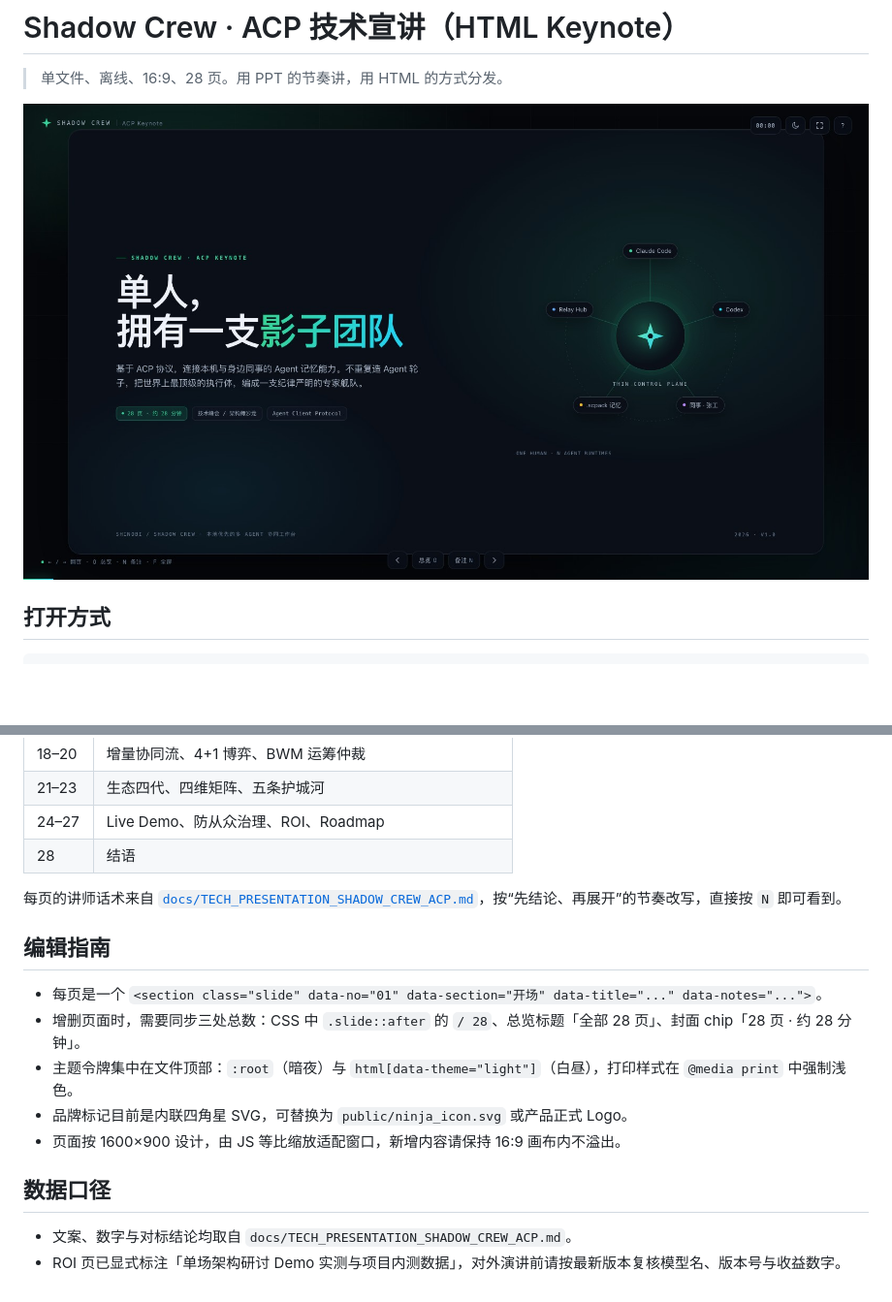
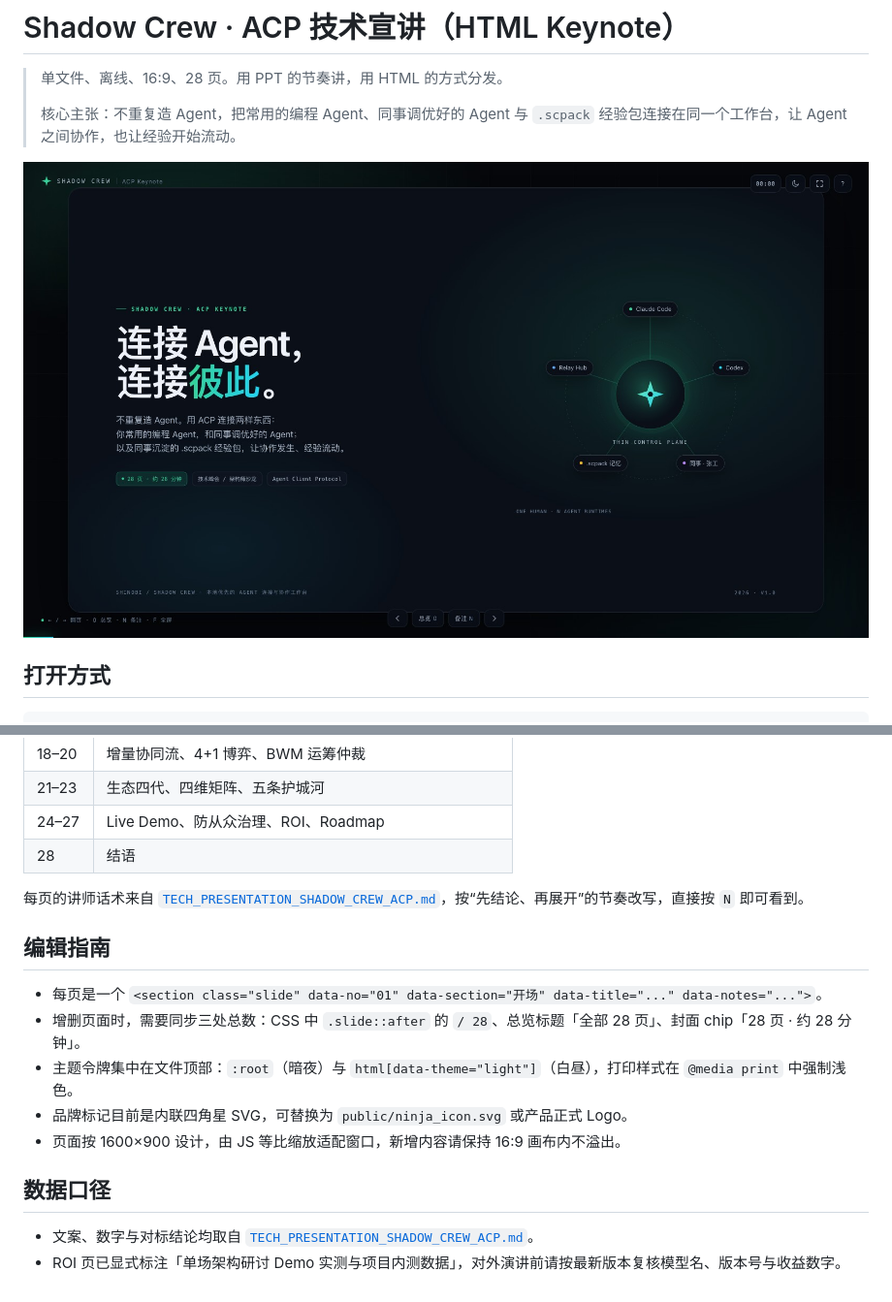
Before and after one commit to xunuosi/shadow-crew, a Markdown page: docs/presentation/README.md, 2 parts joined by grey strips. Shown at 97% size. Rendered like a GitHub page; pictures changed too: docs/presentation/preview.jpg; blank space fills up the shorter version.

Commit message:
docs(presentation): refocus ACP talk on connection and collaboration

```diff
--- a/docs/presentation/README.md
+++ b/docs/presentation/README.md
@@ -1,6 +1,8 @@
 # Shadow Crew · ACP 技术宣讲（HTML Keynote）
 
 > 单文件、离线、16:9、28 页。用 PPT 的节奏讲，用 HTML 的方式分发。
+>
+> 核心主张：不重复造 Agent，把常用的编程 Agent、同事调优好的 Agent 与 `.scpack` 经验包连接在同一个工作台，让 Agent 之间协作，也让经验开始流动。
 
 ![封面预览](./preview.jpg)
 
@@ -50,7 +52,7 @@ open docs/presentation/shadow-crew-acp-keynote.html
 | 24–27 | Live Demo、防从众治理、ROI、Roadmap |
 | 28 | 结语 |
 
-每页的讲师话术来自 [`docs/TECH_PRESENTATION_SHADOW_CREW_ACP.md`](../TECH_PRESENTATION_SHADOW_CREW_ACP.md)，按“先结论、再展开”的节奏改写，直接按 `N` 即可看到。
+每页的讲师话术来自 [`TECH_PRESENTATION_SHADOW_CREW_ACP.md`](./TECH_PRESENTATION_SHADOW_CREW_ACP.md)，按“先结论、再展开”的节奏改写，直接按 `N` 即可看到。
 
 ## 编辑指南
 
@@ -62,5 +64,5 @@ open docs/presentation/shadow-crew-acp-keynote.html
 
 ## 数据口径
 
-- 文案、数字与对标结论均取自 `docs/TECH_PRESENTATION_SHADOW_CREW_ACP.md`。
+- 文案、数字与对标结论均取自 [`TECH_PRESENTATION_SHADOW_CREW_ACP.md`](./TECH_PRESENTATION_SHADOW_CREW_ACP.md)。
 - ROI 页已显式标注「单场架构研讨 Demo 实测与项目内测数据」，对外演讲前请按最新版本复核模型名、版本号与收益数字。
```
Also changed, not shown: docs/presentation/TECH_PRESENTATION_SHADOW_CREW_ACP.md (renamed from docs/TECH_PRESENTATION_SHADOW_CREW_ACP.md, +10 -10 lines), 1 other file.
